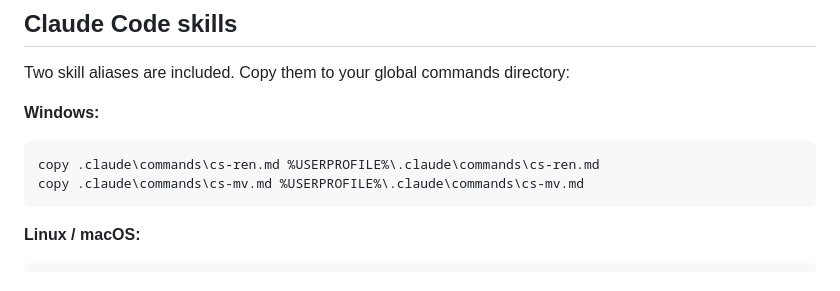
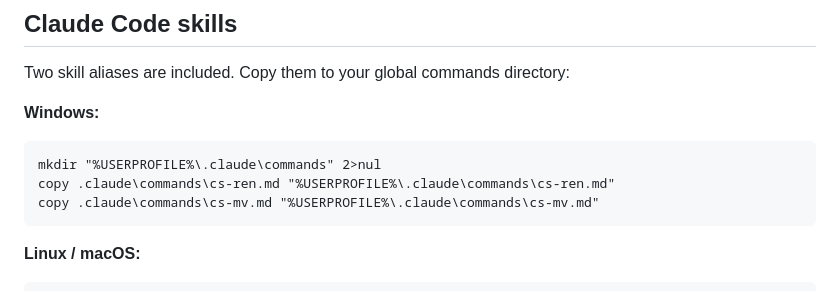
Before and after one commit to JeffPatterson-NCS/roslyn-rename, a Markdown page: README.md, the part around the change. Rendered like a GitHub page.

Commit message:
Fix Windows install: mkdir before copy

````diff
--- a/README.md
+++ b/README.md
@@ -98,8 +98,9 @@ Two skill aliases are included. Copy them to your global commands directory:
 
 **Windows:**
 ```
-copy .claude\commands\cs-ren.md %USERPROFILE%\.claude\commands\cs-ren.md
-copy .claude\commands\cs-mv.md %USERPROFILE%\.claude\commands\cs-mv.md
+mkdir "%USERPROFILE%\.claude\commands" 2>nul
+copy .claude\commands\cs-ren.md "%USERPROFILE%\.claude\commands\cs-ren.md"
+copy .claude\commands\cs-mv.md "%USERPROFILE%\.claude\commands\cs-mv.md"
 ```
 
 **Linux / macOS:**
````
